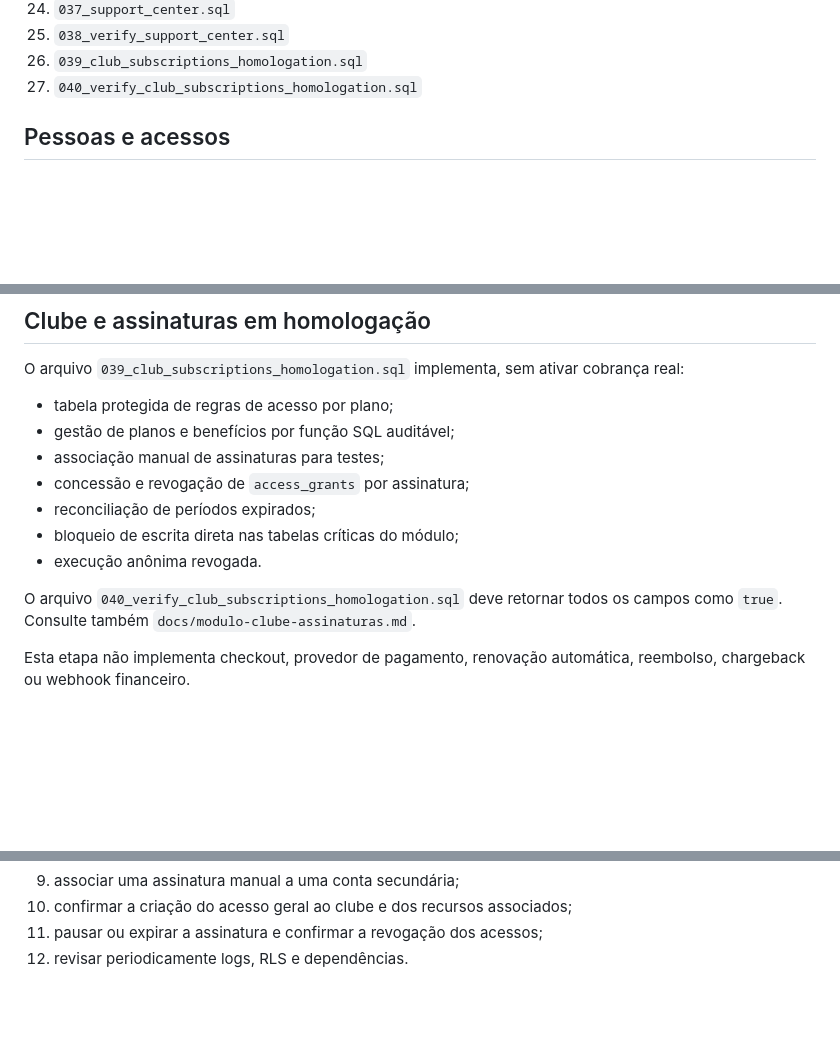
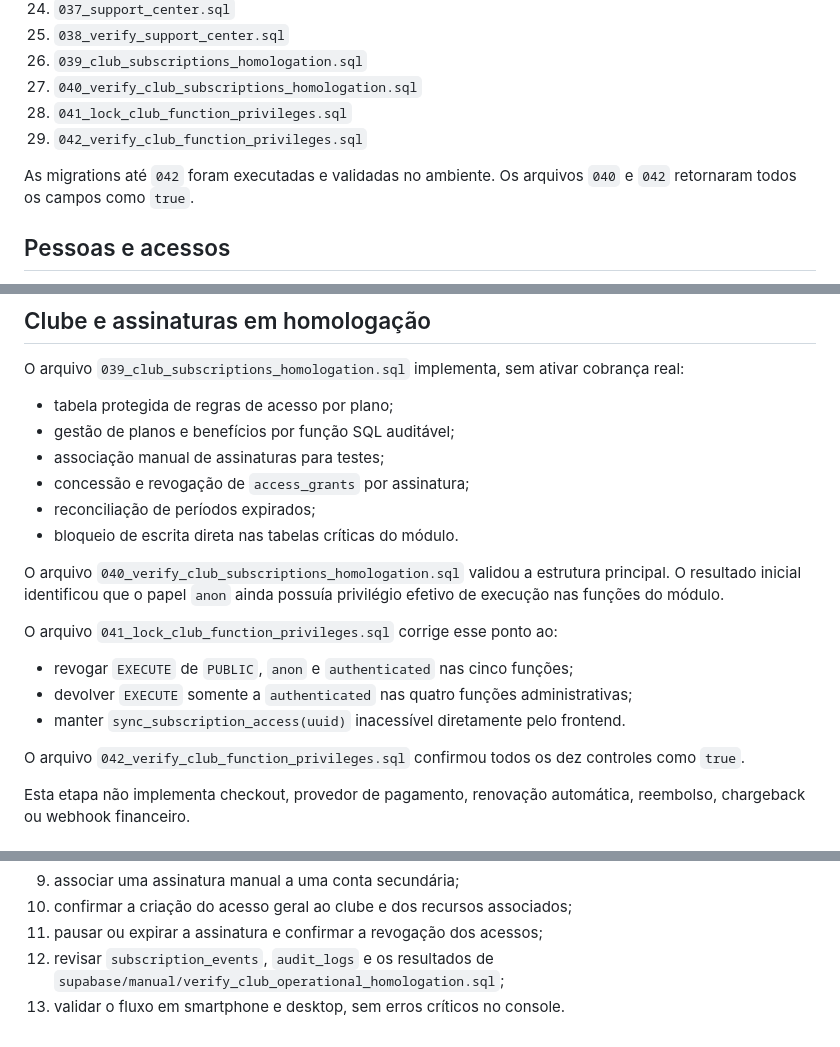
Before and after one commit to temdigital/Lar-com-Proposito, a Markdown page: docs/instalacao-supabase.md, 3 parts joined by grey strips. Drawn GitHub-style; blank space fills up the shorter version.

Commit message:
docs: atualiza instalação após validação das migrations 041 e 042

```diff
--- a/docs/instalacao-supabase.md
+++ b/docs/instalacao-supabase.md
@@ -37,6 +37,10 @@ Execute sempre em ordem numérica:
 25. `038_verify_support_center.sql`
 26. `039_club_subscriptions_homologation.sql`
 27. `040_verify_club_subscriptions_homologation.sql`
+28. `041_lock_club_function_privileges.sql`
+29. `042_verify_club_function_privileges.sql`
+
+As migrations até `042` foram executadas e validadas no ambiente. Os arquivos `040` e `042` retornaram todos os campos como `true`.
 
 ## Pessoas e acessos
 
@@ -82,10 +86,17 @@ O arquivo `039_club_subscriptions_homologation.sql` implementa, sem ativar cobra
 - associação manual de assinaturas para testes;
 - concessão e revogação de `access_grants` por assinatura;
 - reconciliação de períodos expirados;
-- bloqueio de escrita direta nas tabelas críticas do módulo;
-- execução anônima revogada.
+- bloqueio de escrita direta nas tabelas críticas do módulo.
 
-O arquivo `040_verify_club_subscriptions_homologation.sql` deve retornar todos os campos como `true`. Consulte também `docs/modulo-clube-assinaturas.md`.
+O arquivo `040_verify_club_subscriptions_homologation.sql` validou a estrutura principal. O resultado inicial identificou que o papel `anon` ainda possuía privilégio efetivo de execução nas funções do módulo.
+
+O arquivo `041_lock_club_function_privileges.sql` corrige esse ponto ao:
+
+- revogar `EXECUTE` de `PUBLIC`, `anon` e `authenticated` nas cinco funções;
+- devolver `EXECUTE` somente a `authenticated` nas quatro funções administrativas;
+- manter `sync_subscription_access(uuid)` inacessível diretamente pelo frontend.
+
+O arquivo `042_verify_club_function_privileges.sql` confirmou todos os dez controles como `true`.
 
 Esta etapa não implementa checkout, provedor de pagamento, renovação automática, reembolso, chargeback ou webhook financeiro.
 
@@ -121,4 +132,5 @@ Após concluir as migrations:
 9. associar uma assinatura manual a uma conta secundária;
 10. confirmar a criação do acesso geral ao clube e dos recursos associados;
 11. pausar ou expirar a assinatura e confirmar a revogação dos acessos;
-12. revisar periodicamente logs, RLS e dependências.
+12. revisar `subscription_events`, `audit_logs` e os resultados de `supabase/manual/verify_club_operational_homologation.sql`;
+13. validar o fluxo em smartphone e desktop, sem erros críticos no console.
```
